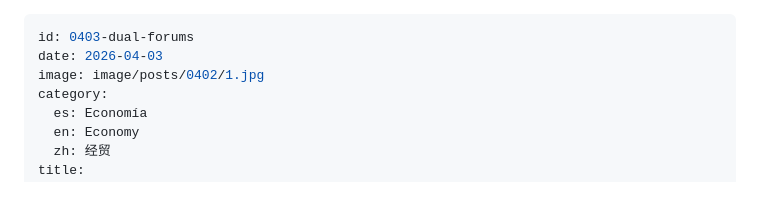
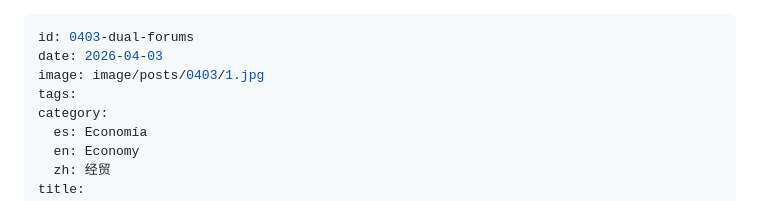
Before and after one commit to SemanarioChina/semanariochina.github.io, a Markdown page: content/posts/0403-dual-forums.md, the part around the change. Rendered like a GitHub page.

```diff
--- a/content/posts/0403-dual-forums.md
+++ b/content/posts/0403-dual-forums.md
@@ -1,7 +1,8 @@
 ---
 id: 0403-dual-forums
 date: 2026-04-03
-image: image/posts/0402/1.jpg
+image: image/posts/0403/1.jpg
+tags:
 category:
   es: Economía
   en: Economy
```
